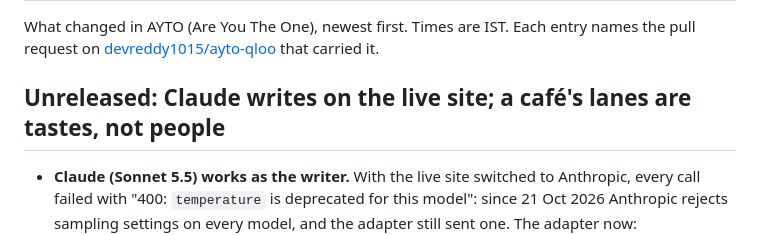
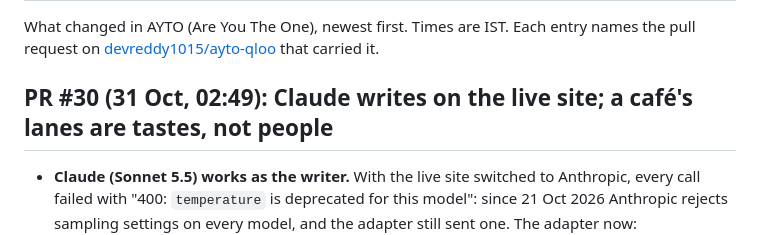
Before and after one commit to devreddy1015/ayto-qloo, a Markdown page: CHANGELOG.md, the part around the change. Rendered like a GitHub page.

Commit message:
CHANGELOG: name the Claude and café entry by its PR (#30)

```diff
--- a/CHANGELOG.md
+++ b/CHANGELOG.md
@@ -3,7 +3,7 @@
 What changed in AYTO (Are You The One), newest first. Times are IST. Each entry names the pull request on
 [devreddy1015/ayto-qloo](https://github.com/devreddy1015/ayto-qloo) that carried it.
 
-## Unreleased: Claude writes on the live site; a café's lanes are tastes, not people
+## PR #30 (31 Oct, 02:49): Claude writes on the live site; a café's lanes are tastes, not people
 
 - **Claude (Sonnet 5.5) works as the writer.** With the live site switched to Anthropic, every call failed with
   "400: `temperature` is deprecated for this model": since 21 Oct 2026 Anthropic rejects sampling settings on every
```
